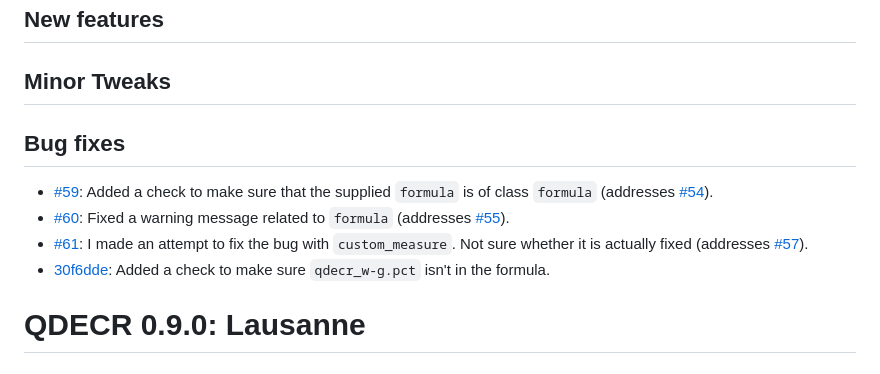
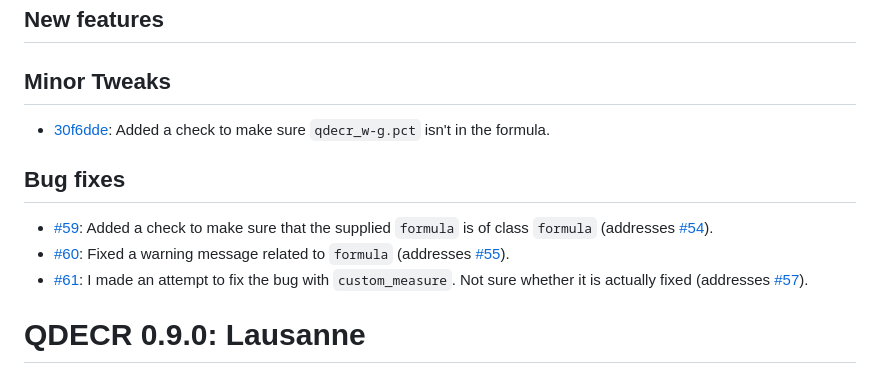
Before and after one commit to slamballais/QDECR, a Markdown page: NEWS.md, the part around the change. Rendered like a GitHub page.

```diff
--- a/NEWS.md
+++ b/NEWS.md
@@ -6,13 +6,12 @@ Version 0.10.0 introduces a number of quality-of-life changes to make life a bit
 
 
 ## Minor Tweaks
-
+* [30f6dde](https://github.com/slamballais/QDECR/commit/30f6dde1de297ccfc7fffdb58a36d30da9f6198c): Added a check to make sure `qdecr_w-g.pct` isn't in the formula.
 
 ## Bug fixes
 * [#59](https://github.com/slamballais/QDECR/pull/59): Added a check to make sure that the supplied `formula` is of class `formula` (addresses [#54](https://github.com/slamballais/QDECR/issues/54)).
 * [#60](https://github.com/slamballais/QDECR/pull/60): Fixed a warning message related to `formula` (addresses [#55](https://github.com/slamballais/QDECR/issues/55)).
 * [#61](https://github.com/slamballais/QDECR/pull/61): I made an attempt to fix the bug with `custom_measure`. Not sure whether it is actually fixed (addresses [#57](https://github.com/slamballais/QDECR/issues/57)).
-* [30f6dde](https://github.com/slamballais/QDECR/commit/30f6dde1de297ccfc7fffdb58a36d30da9f6198c): Added a check to make sure `qdecr_w-g.pct` isn't in the formula.
 
 # QDECR 0.9.0: Lausanne
 
```
